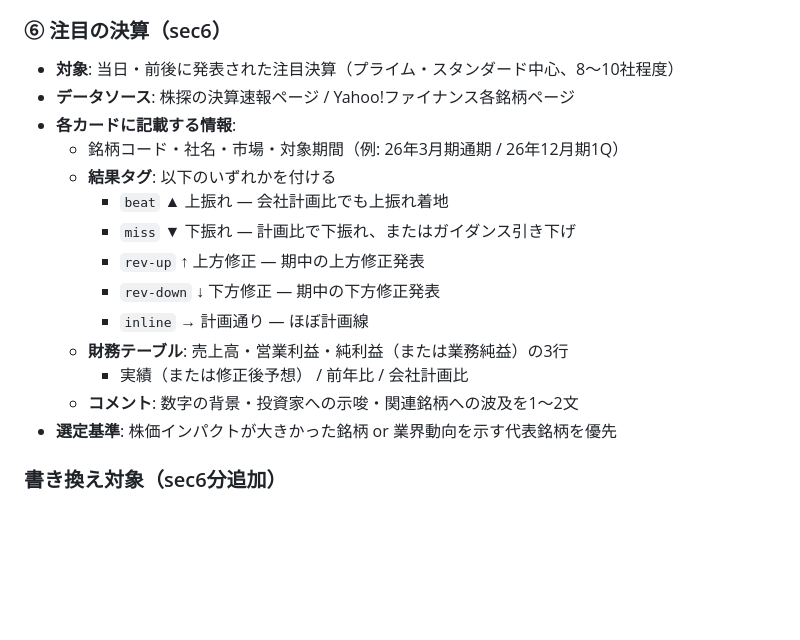
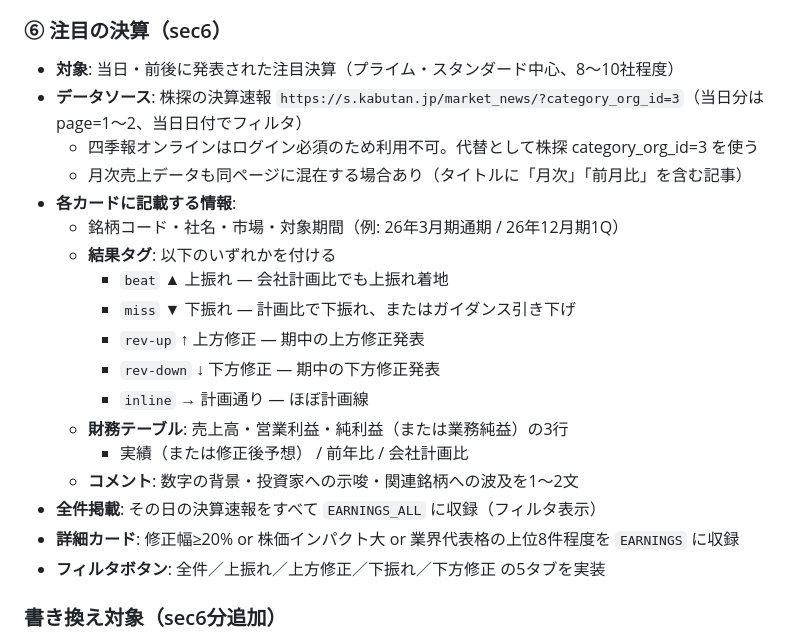
Before and after one commit to nkmryousuke/daily-reports, a Markdown page: CLAUDE.md, the part around the change. Rendered like a GitHub page; blank space fills up the shorter version.

Commit message:
CLAUDE.md: update sec6 datasource to kabutan category 3

```diff
--- a/CLAUDE.md
+++ b/CLAUDE.md
@@ -72,7 +72,9 @@
 ### ⑥ 注目の決算（sec6）
 
 - **対象**: 当日・前後に発表された注目決算（プライム・スタンダード中心、8〜10社程度）
-- **データソース**: 株探の決算速報ページ / Yahoo!ファイナンス各銘柄ページ
+- **データソース**: 株探の決算速報 `https://s.kabutan.jp/market_news/?category_org_id=3`（当日分はpage=1〜2、当日日付でフィルタ）
+  - 四季報オンラインはログイン必須のため利用不可。代替として株探 category_org_id=3 を使う
+  - 月次売上データも同ページに混在する場合あり（タイトルに「月次」「前月比」を含む記事）
 - **各カードに記載する情報**:
   - 銘柄コード・社名・市場・対象期間（例: 26年3月期通期 / 26年12月期1Q）
   - **結果タグ**: 以下のいずれかを付ける
@@ -84,7 +86,9 @@
   - **財務テーブル**: 売上高・営業利益・純利益（または業務純益）の3行
     - 実績（または修正後予想） / 前年比 / 会社計画比
   - **コメント**: 数字の背景・投資家への示唆・関連銘柄への波及を1〜2文
-- **選定基準**: 株価インパクトが大きかった銘柄 or 業界動向を示す代表銘柄を優先
+- **全件掲載**: その日の決算速報をすべて `EARNINGS_ALL` に収録（フィルタ表示）
+- **詳細カード**: 修正幅≥20% or 株価インパクト大 or 業界代表格の上位8件程度を `EARNINGS` に収録
+- **フィルタボタン**: 全件／上振れ／上方修正／下振れ／下方修正 の5タブを実装
 
 ### 書き換え対象（sec6分追加）
 
```
